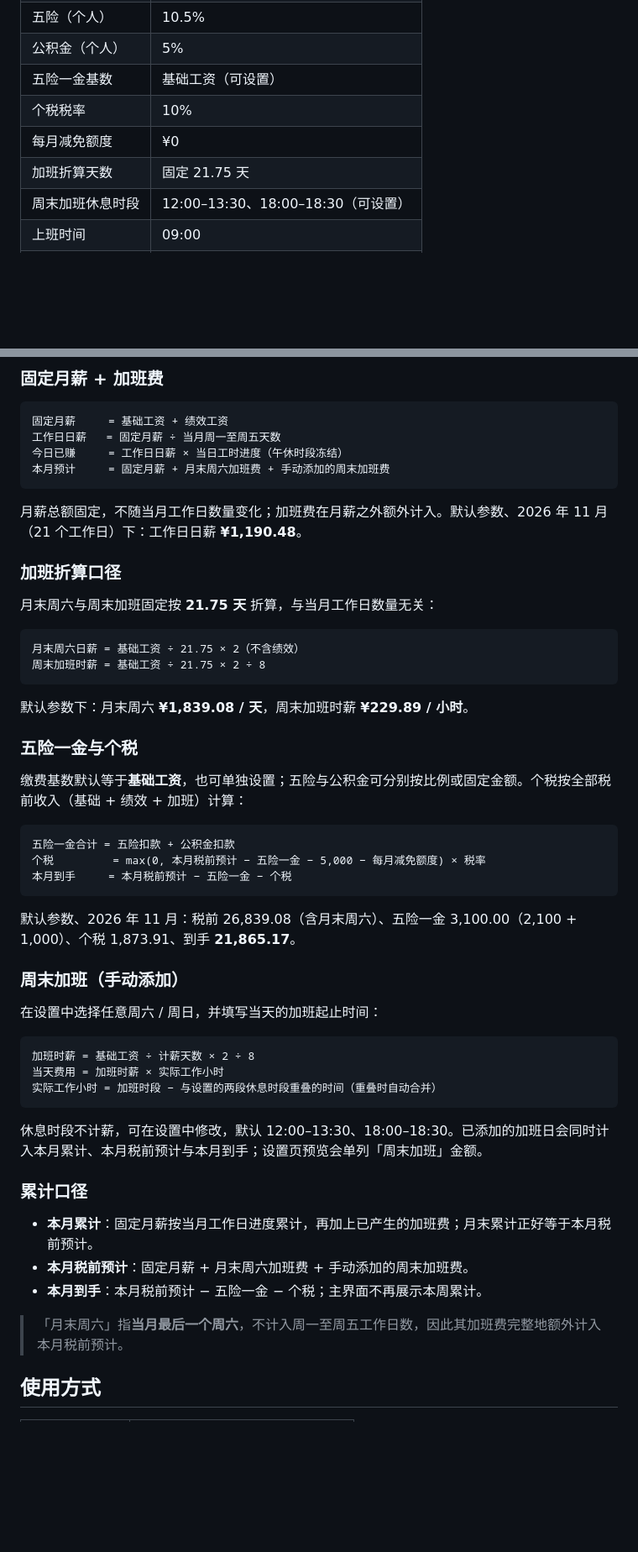
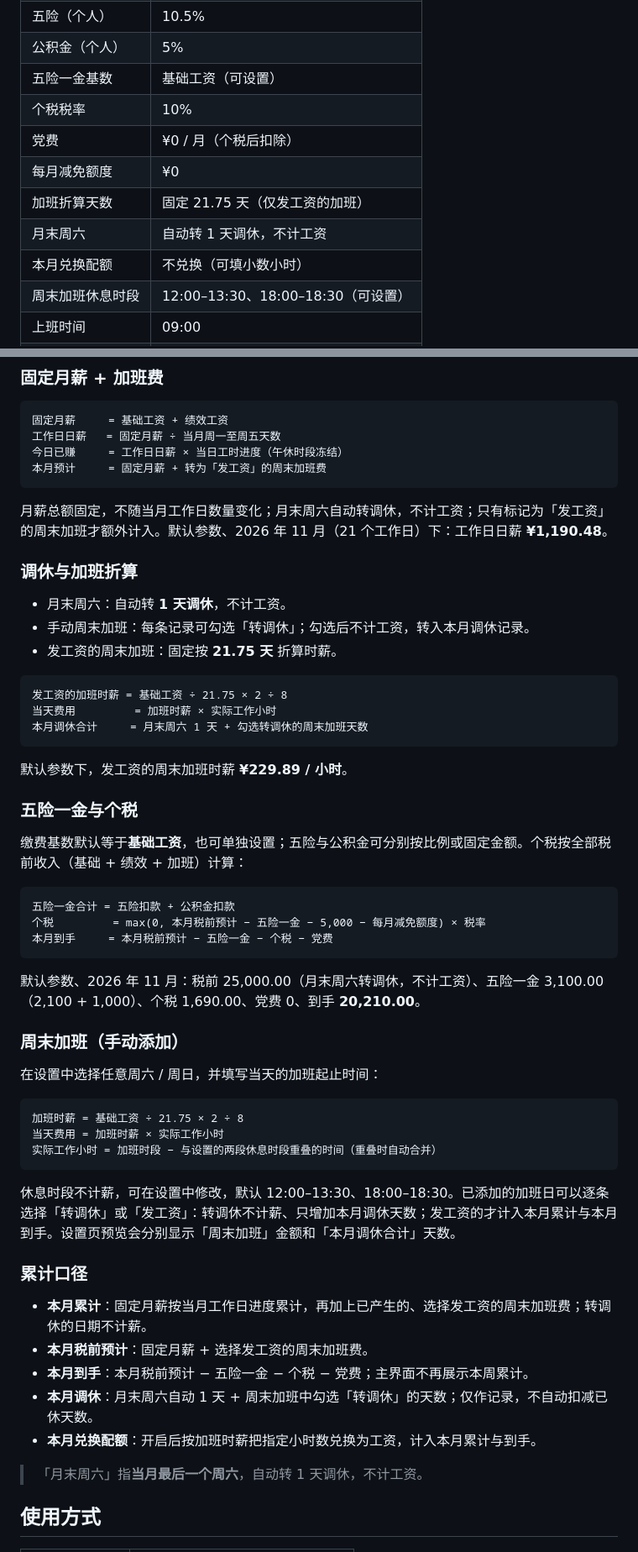
Before and after one commit to CurryKernel/salary-time, a Markdown page: README.md, 2 parts joined by grey strips. Shown at 84% size. Drawn GitHub-style; blank space fills up the shorter version.

````diff
--- a/README.md
+++ b/README.md
@@ -33,8 +34,11 @@
 | 公积金（个人） | 5% |
 | 五险一金基数 | 基础工资（可设置） |
 | 个税税率 | 10% |
+| 党费 | ¥0 / 月（个税后扣除） |
 | 每月减免额度 | ¥0 |
-| 加班折算天数 | 固定 21.75 天 |
+| 加班折算天数 | 固定 21.75 天（仅发工资的加班） |
+| 月末周六 | 自动转 1 天调休，不计工资 |
+| 本月兑换配额 | 不兑换（可填小数小时） |
 | 周末加班休息时段 | 12:00–13:30、18:00–18:30（可设置） |
 | 上班时间 | 09:00 |
 | 下班时间 | 18:00 |
@@ -49,21 +53,24 @@
 固定月薪     = 基础工资 + 绩效工资
 工作日日薪   = 固定月薪 ÷ 当月周一至周五天数
 今日已赚     = 工作日日薪 × 当日工时进度（午休时段冻结）
-本月预计     = 固定月薪 + 月末周六加班费 + 手动添加的周末加班费
+本月预计     = 固定月薪 + 转为「发工资」的周末加班费
 ```
 
-月薪总额固定，不随当月工作日数量变化；加班费在月薪之外额外计入。默认参数、2026 年 11 月（21 个工作日）下：工作日日薪 **¥1,190.48**。
+月薪总额固定，不随当月工作日数量变化；月末周六自动转调休，不计工资；只有标记为「发工资」的周末加班才额外计入。默认参数、2026 年 11 月（21 个工作日）下：工作日日薪 **¥1,190.48**。
 
-### 加班折算口径
+### 调休与加班折算
 
-月末周六与周末加班固定按 **21.75 天** 折算，与当月工作日数量无关：
+- 月末周六：自动转 **1 天调休**，不计工资。
+- 手动周末加班：每条记录可勾选「转调休」；勾选后不计工资，转入本月调休记录。
+- 发工资的周末加班：固定按 **21.75 天** 折算时薪。
 
 ```
-月末周六日薪 = 基础工资 ÷ 21.75 × 2（不含绩效）
-周末加班时薪 = 基础工资 ÷ 21.75 × 2 ÷ 8
+发工资的加班时薪 = 基础工资 ÷ 21.75 × 2 ÷ 8
+当天费用         = 加班时薪 × 实际工作小时
+本月调休合计     = 月末周六 1 天 + 勾选转调休的周末加班天数
 ```
 
-默认参数下：月末周六 **¥1,839.08 / 天**，周末加班时薪 **¥229.89 / 小时**。
+默认参数下，发工资的周末加班时薪 **¥229.89 / 小时**。
 
 ### 五险一金与个税
 
@@ -72,30 +79,32 @@
 ```
 五险一金合计 = 五险扣款 + 公积金扣款
 个税         = max(0, 本月税前预计 − 五险一金 − 5,000 − 每月减免额度) × 税率
-本月到手     = 本月税前预计 − 五险一金 − 个税
+本月到手     = 本月税前预计 − 五险一金 − 个税 − 党费
 ```
 
-默认参数、2026 年 11 月：税前 26,839.08（含月末周六）、五险一金 3,100.00（2,100 + 1,000）、个税 1,873.91、到手 **21,865.17**。
+默认参数、2026 年 11 月：税前 25,000.00（月末周六转调休，不计工资）、五险一金 3,100.00（2,100 + 1,000）、个税 1,690.00、党费 0、到手 **20,210.00**。
 
 ### 周末加班（手动添加）
 
 在设置中选择任意周六 / 周日，并填写当天的加班起止时间：
 
 ```
-加班时薪 = 基础工资 ÷ 计薪天数 × 2 ÷ 8
+加班时薪 = 基础工资 ÷ 21.75 × 2 ÷ 8
 当天费用 = 加班时薪 × 实际工作小时
 实际工作小时 = 加班时段 − 与设置的两段休息时段重叠的时间（重叠时自动合并）
 ```
 
-休息时段不计薪，可在设置中修改，默认 12:00–13:30、18:00–18:30。已添加的加班日会同时计入本月累计、本月税前预计与本月到手；设置页预览会单列「周末加班」金额。
+休息时段不计薪，可在设置中修改，默认 12:00–13:30、18:00–18:30。已添加的加班日可以逐条选择「转调休」或「发工资」：转调休不计薪、只增加本月调休天数；发工资的才计入本月累计与本月到手。设置页预览会分别显示「周末加班」金额和「本月调休合计」天数。
 
 ### 累计口径
 
-- **本月累计**：固定月薪按当月工作日进度累计，再加上已产生的加班费；月末累计正好等于本月税前预计。
-- **本月税前预计**：固定月薪 + 月末周六加班费 + 手动添加的周末加班费。
-- **本月到手**：本月税前预计 − 五险一金 − 个税；主界面不再展示本周累计。
+- **本月累计**：固定月薪按当月工作日进度累计，再加上已产生的、选择发工资的周末加班费；转调休的日期不计薪。
+- **本月税前预计**：固定月薪 + 选择发工资的周末加班费。
+- **本月到手**：本月税前预计 − 五险一金 − 个税 − 党费；主界面不再展示本周累计。
+- **本月调休**：月末周六自动 1 天 + 周末加班中勾选「转调休」的天数；仅作记录，不自动扣减已休天数。
+- **本月兑换配额**：开启后按加班时薪把指定小时数兑换为工资，计入本月累计与到手。
 
-> 「月末周六」指**当月最后一个周六**，不计入周一至周五工作日数，因此其加班费完整地额外计入本月税前预计。
+> 「月末周六」指**当月最后一个周六**，自动转 1 天调休，不计工资。
 
 ## 使用方式
 
````
Also changed, not shown: other parts of README.md (+12 -10 lines), docs/release-notes-v1.0.0.md (+53 -19 lines), docs/screenshot-settings.png, docs/screenshot-widget.png, 9 other files.
